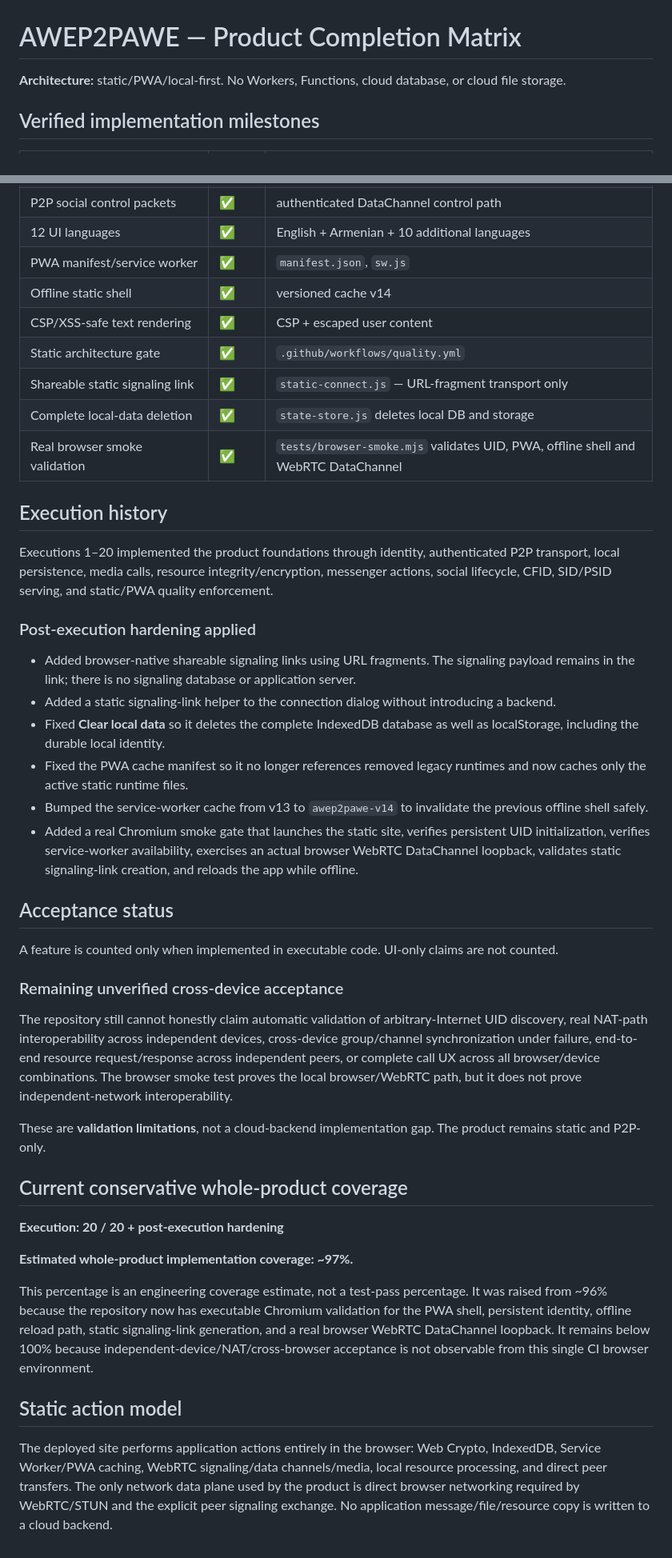
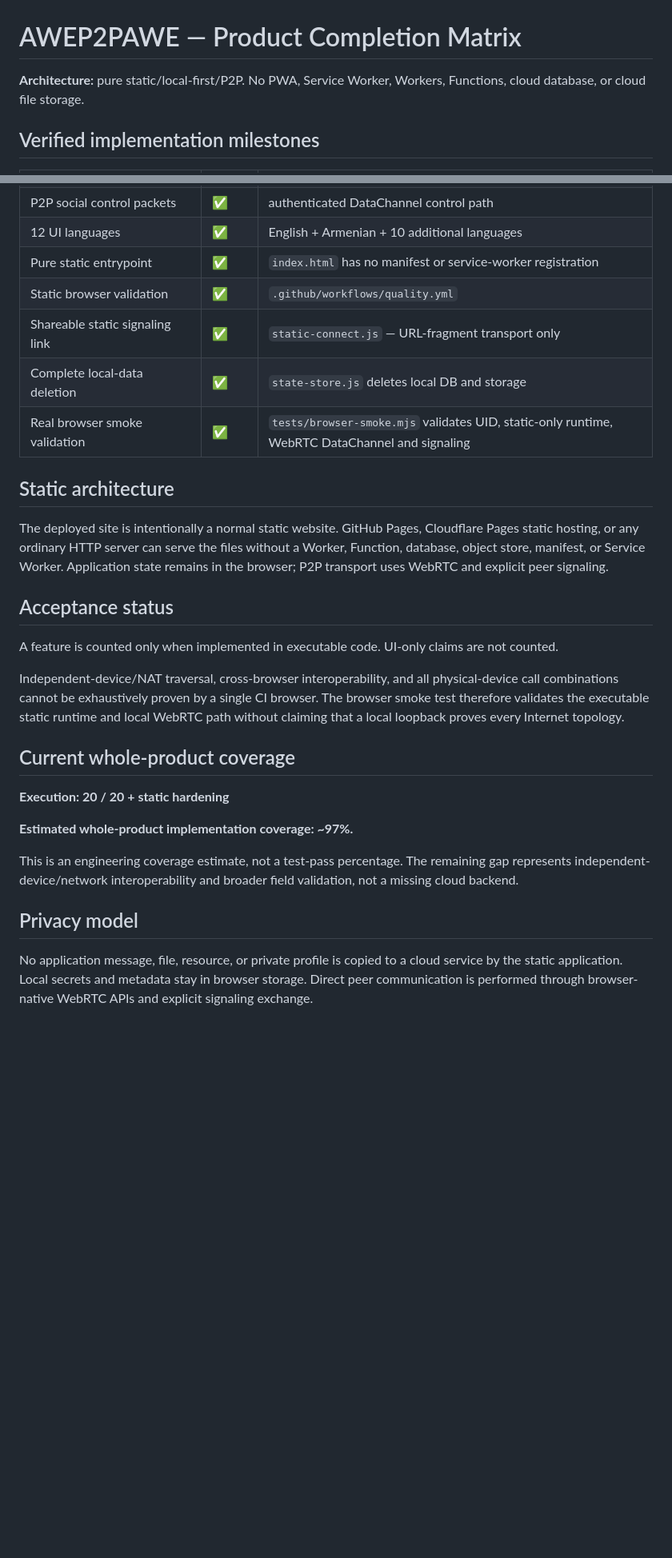
Before and after one commit to ARARAT33/AWEP2PAWE, a Markdown page: docs/PRODUCT_COMPLETION.md, 2 parts joined by grey strips. Shown at 80% size. Drawn GitHub-style; blank space fills up the shorter version.

Commit message:
Convert completion record from PWA architecture to pure static architecture

```diff
--- a/docs/PRODUCT_COMPLETION.md
+++ b/docs/PRODUCT_COMPLETION.md
@@ -1,6 +1,6 @@
 # AWEP2PAWE — Product Completion Matrix
 
-**Architecture:** static/PWA/local-first. No Workers, Functions, cloud database, or cloud file storage.
+**Architecture:** pure static/local-first/P2P. No PWA, Service Worker, Workers, Functions, cloud database, or cloud file storage.
 
 ## Verified implementation milestones
 
@@ -24,45 +24,30 @@
 | Groups/channels local lifecycle | ✅ | `social-runtime.js` |
 | P2P social control packets | ✅ | authenticated DataChannel control path |
 | 12 UI languages | ✅ | English + Armenian + 10 additional languages |
-| PWA manifest/service worker | ✅ | `manifest.json`, `sw.js` |
-| Offline static shell | ✅ | versioned cache v14 |
-| CSP/XSS-safe text rendering | ✅ | CSP + escaped user content |
-| Static architecture gate | ✅ | `.github/workflows/quality.yml` |
+| Pure static entrypoint | ✅ | `index.html` has no manifest or service-worker registration |
+| Static browser validation | ✅ | `.github/workflows/quality.yml` |
 | Shareable static signaling link | ✅ | `static-connect.js` — URL-fragment transport only |
 | Complete local-data deletion | ✅ | `state-store.js` deletes local DB and storage |
-| Real browser smoke validation | ✅ | `tests/browser-smoke.mjs` validates UID, PWA, offline shell and WebRTC DataChannel |
+| Real browser smoke validation | ✅ | `tests/browser-smoke.mjs` validates UID, static-only runtime, WebRTC DataChannel and signaling |
 
-## Execution history
+## Static architecture
 
-Executions 1–20 implemented the product foundations through identity, authenticated P2P transport, local persistence, media calls, resource integrity/encryption, messenger actions, social lifecycle, CFID, SID/PSID serving, and static/PWA quality enforcement.
-
-### Post-execution hardening applied
-
-- Added browser-native shareable signaling links using URL fragments. The signaling payload remains in the link; there is no signaling database or application server.
-- Added a static signaling-link helper to the connection dialog without introducing a backend.
-- Fixed **Clear local data** so it deletes the complete IndexedDB database as well as localStorage, including the durable local identity.
-- Fixed the PWA cache manifest so it no longer references removed legacy runtimes and now caches only the active static runtime files.
-- Bumped the service-worker cache from v13 to `awep2pawe-v14` to invalidate the previous offline shell safely.
-- Added a real Chromium smoke gate that launches the static site, verifies persistent UID initialization, verifies service-worker availability, exercises an actual browser WebRTC DataChannel loopback, validates static signaling-link creation, and reloads the app while offline.
+The deployed site is intentionally a normal static website. GitHub Pages, Cloudflare Pages static hosting, or any ordinary HTTP server can serve the files without a Worker, Function, database, object store, manifest, or Service Worker. Application state remains in the browser; P2P transport uses WebRTC and explicit peer signaling.
 
 ## Acceptance status
 
 A feature is counted only when implemented in executable code. UI-only claims are not counted.
 
-### Remaining unverified cross-device acceptance
+Independent-device/NAT traversal, cross-browser interoperability, and all physical-device call combinations cannot be exhaustively proven by a single CI browser. The browser smoke test therefore validates the executable static runtime and local WebRTC path without claiming that a local loopback proves every Internet topology.
 
-The repository still cannot honestly claim automatic validation of arbitrary-Internet UID discovery, real NAT-path interoperability across independent devices, cross-device group/channel synchronization under failure, end-to-end resource request/response across independent peers, or complete call UX across all browser/device combinations. The browser smoke test proves the local browser/WebRTC path, but it does not prove independent-network interoperability.
+## Current whole-product coverage
 
-These are **validation limitations**, not a cloud-backend implementation gap. The product remains static and P2P-only.
-
-## Current conservative whole-product coverage
-
-**Execution: 20 / 20 + post-execution hardening**
+**Execution: 20 / 20 + static hardening**
 
 **Estimated whole-product implementation coverage: ~97%.**
 
-This percentage is an engineering coverage estimate, not a test-pass percentage. It was raised from ~96% because the repository now has executable Chromium validation for the PWA shell, persistent identity, offline reload path, static signaling-link generation, and a real browser WebRTC DataChannel loopback. It remains below 100% because independent-device/NAT/cross-browser acceptance is not observable from this single CI browser environment.
+This is an engineering coverage estimate, not a test-pass percentage. The remaining gap represents independent-device/network interoperability and broader field validation, not a missing cloud backend.
 
-## Static action model
+## Privacy model
 
-The deployed site performs application actions entirely in the browser: Web Crypto, IndexedDB, Service Worker/PWA caching, WebRTC signaling/data channels/media, local resource processing, and direct peer transfers. The only network data plane used by the product is direct browser networking required by WebRTC/STUN and the explicit peer signaling exchange. No application message/file/resource copy is written to a cloud backend.
+No application message, file, resource, or private profile is copied to a cloud service by the static application. Local secrets and metadata stay in browser storage. Direct peer communication is performed through browser-native WebRTC APIs and explicit signaling exchange.
```
